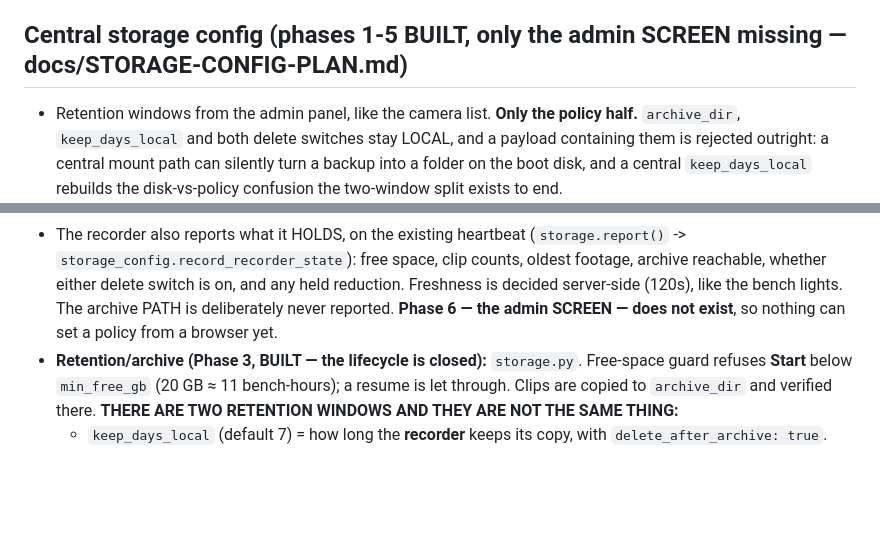
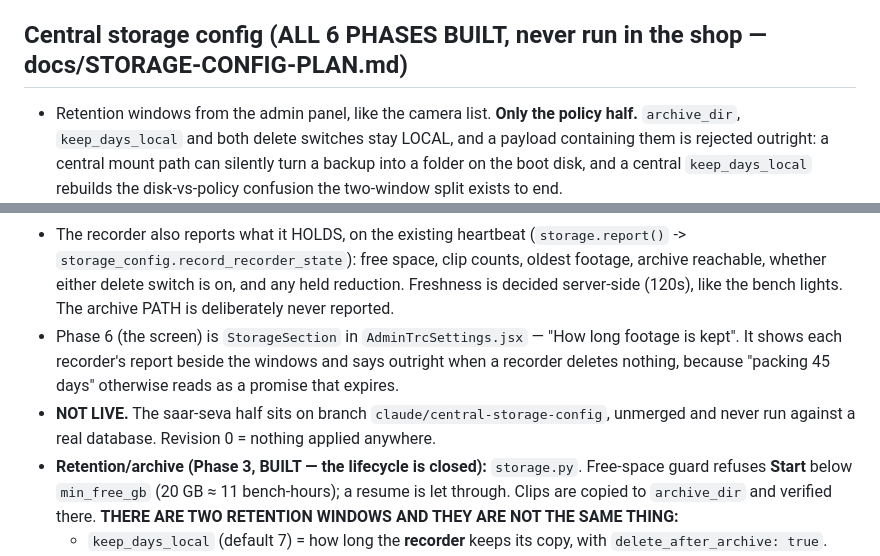
Before and after one commit to arunsinghal-stack/repaircam, a Markdown page: CLAUDE.md, 2 parts joined by grey strips. Drawn GitHub-style; blank space fills up the shorter version.

Commit message:
Record phase 6 as built, and that none of it has run in the shop
Co-Authored-By: Claude Opus 5 <noreply@anthropic.com>
Claude-Session: https://claude.ai/code/session_01J52f6kvSAuQiUhuhBQuHyy

```diff
--- a/CLAUDE.md
+++ b/CLAUDE.md
@@ -161,7 +161,7 @@ the job (MO/operation/device/IMEI) and gets a sidecar JSON so the dataset is sel
   from, so link retries survive a restart.
 - Full plan: docs/PACKING-VIDEO-PLAN.md.
 
-## Central storage config (phases 1-5 BUILT, only the admin SCREEN missing — docs/STORAGE-CONFIG-PLAN.md)
+## Central storage config (ALL 6 PHASES BUILT, never run in the shop — docs/STORAGE-CONFIG-PLAN.md)
 - Retention windows from the admin panel, like the camera list. **Only the policy half.**
   `archive_dir`, `keep_days_local` and both delete switches stay LOCAL, and a payload
   containing them is rejected outright: a central mount path can silently turn a backup
@@ -187,8 +187,13 @@ the job (MO/operation/device/IMEI) and gets a sidecar JSON so the dataset is sel
   -> `storage_config.record_recorder_state`): free space, clip counts, oldest footage,
   archive reachable, whether either delete switch is on, and any held reduction. Freshness
   is decided server-side (120s), like the bench lights. The archive PATH is deliberately
-  never reported. **Phase 6 — the admin SCREEN — does not exist**, so nothing can set a
-  policy from a browser yet.
+  never reported.
+- Phase 6 (the screen) is `StorageSection` in `AdminTrcSettings.jsx` — "How long footage
+  is kept". It shows each recorder's report beside the windows and says outright when a
+  recorder deletes nothing, because "packing 45 days" otherwise reads as a promise that
+  expires.
+- **NOT LIVE.** The saar-seva half sits on branch `claude/central-storage-config`,
+  unmerged and never run against a real database. Revision 0 = nothing applied anywhere.
 - **Retention/archive (Phase 3, BUILT — the lifecycle is closed):** `storage.py`.
   Free-space guard refuses **Start** below `min_free_gb` (20 GB ≈ 11 bench-hours); a resume
   is let through. Clips are copied to `archive_dir` and verified there.
```
